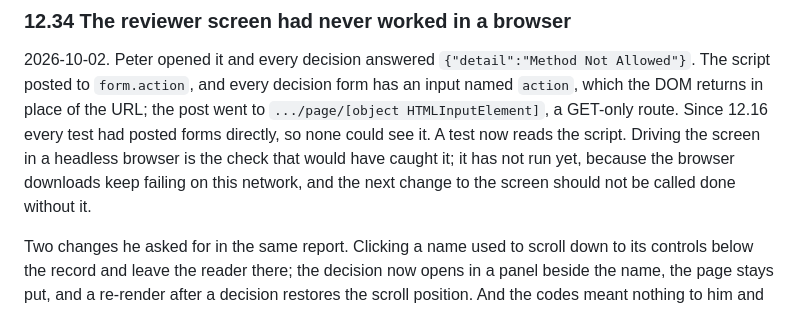
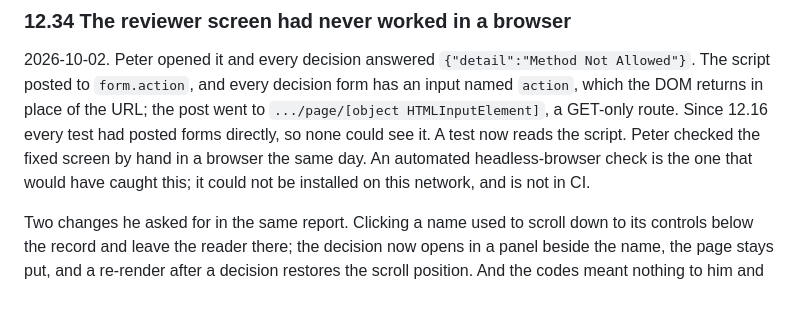
Before and after one commit to Peter-A-P/access-to-information-redaction, a Markdown page: PLAN.md, the part around the change. Drawn GitHub-style.

```diff
--- a/PLAN.md
+++ b/PLAN.md
@@ -1437,10 +1437,9 @@ load test relies on. `docs/deploy.md` has all three and the commands.
 The script posted to `form.action`, and every decision form has an input named `action`,
 which the DOM returns in place of the URL; the post went to `.../page/[object
 HTMLInputElement]`, a GET-only route. Since 12.16 every test had posted forms directly, so
-none could see it. A test now reads the script. Driving the screen in a headless browser
-is the check that would have caught it; it has not run yet, because the browser downloads
-keep failing on this network, and the next change to the screen should not be called done
-without it.
+none could see it. A test now reads the script. Peter checked the fixed screen by hand in a
+browser the same day. An automated headless-browser check is the one that would have caught
+this; it could not be installed on this network, and is not in CI.
 
 Two changes he asked for in the same report. Clicking a name used to scroll down to its
 controls below the record and leave the reader there; the decision now opens in a panel
```
Also changed, not shown: README.md (+2 -2 lines).
